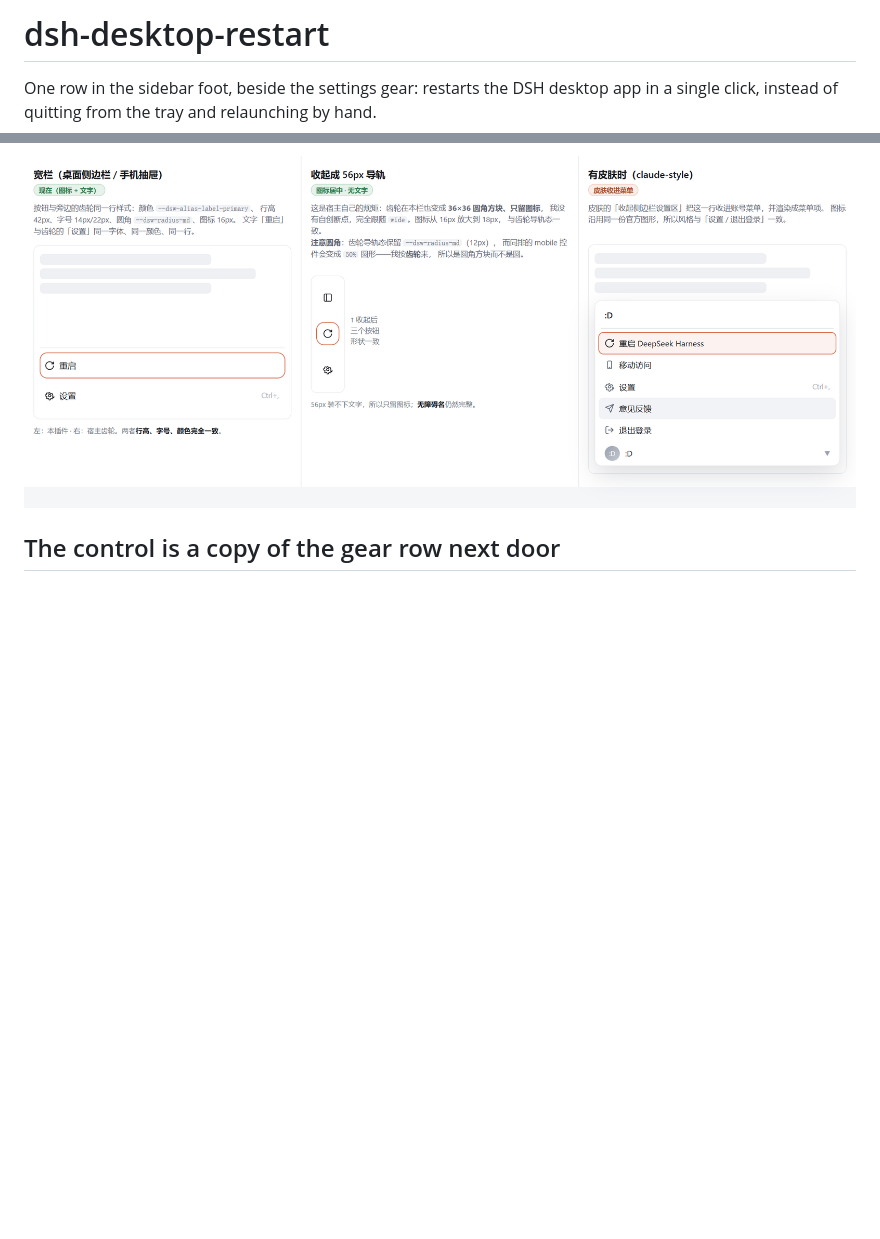
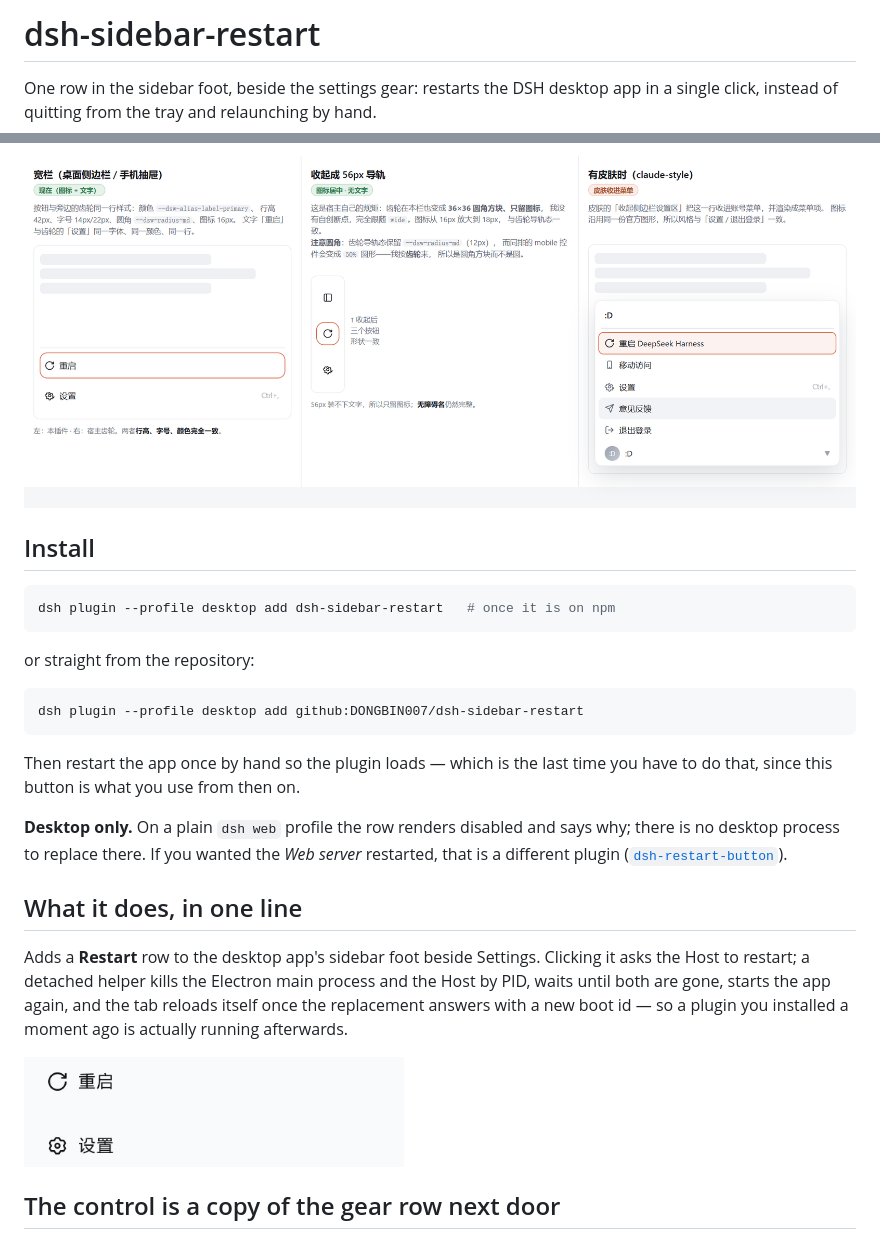
Before and after one commit to DONGBIN007/dsh-sidebar-restart, a Markdown page: README.md, 2 parts joined by grey strips. Rendered like a GitHub page; blank space fills up the shorter version.

Commit message:
README: install instructions, the one-line summary, and a real screenshot of the row

````diff
--- a/README.md
+++ b/README.md
@@ -1,9 +1,39 @@
-# dsh-desktop-restart
+# dsh-sidebar-restart
 
 One row in the sidebar foot, beside the settings gear: restarts the DSH desktop
 app in a single click, instead of quitting from the tray and relaunching by hand.
 
 [![三种形态](docs/placement-options.png)](docs/placement-options.png)
+
+## Install
+
+```sh
+dsh plugin --profile desktop add dsh-sidebar-restart   # once it is on npm
+```
+
+or straight from the repository:
+
+```sh
+dsh plugin --profile desktop add github:DONGBIN007/dsh-sidebar-restart
+```
+
+Then restart the app once by hand so the plugin loads — which is the last time you
+have to do that, since this button is what you use from then on.
+
+**Desktop only.** On a plain `dsh web` profile the row renders disabled and says
+why; there is no desktop process to replace there. If you wanted the *Web server*
+restarted, that is a different plugin
+([`dsh-restart-button`](https://github.com/hadesybil-hub/dsh-restart-button)).
+
+## What it does, in one line
+
+Adds a **Restart** row to the desktop app's sidebar foot beside Settings. Clicking
+it asks the Host to restart; a detached helper kills the Electron main process and
+the Host by PID, waits until both are gone, starts the app again, and the tab
+reloads itself once the replacement answers with a new boot id — so a plugin you
+installed a moment ago is actually running afterwards.
+
+<img src="assets/sidebar-foot.png" alt="The Restart row above Settings in the sidebar foot" width="380">
 
 ## The control is a copy of the gear row next door
 
````
